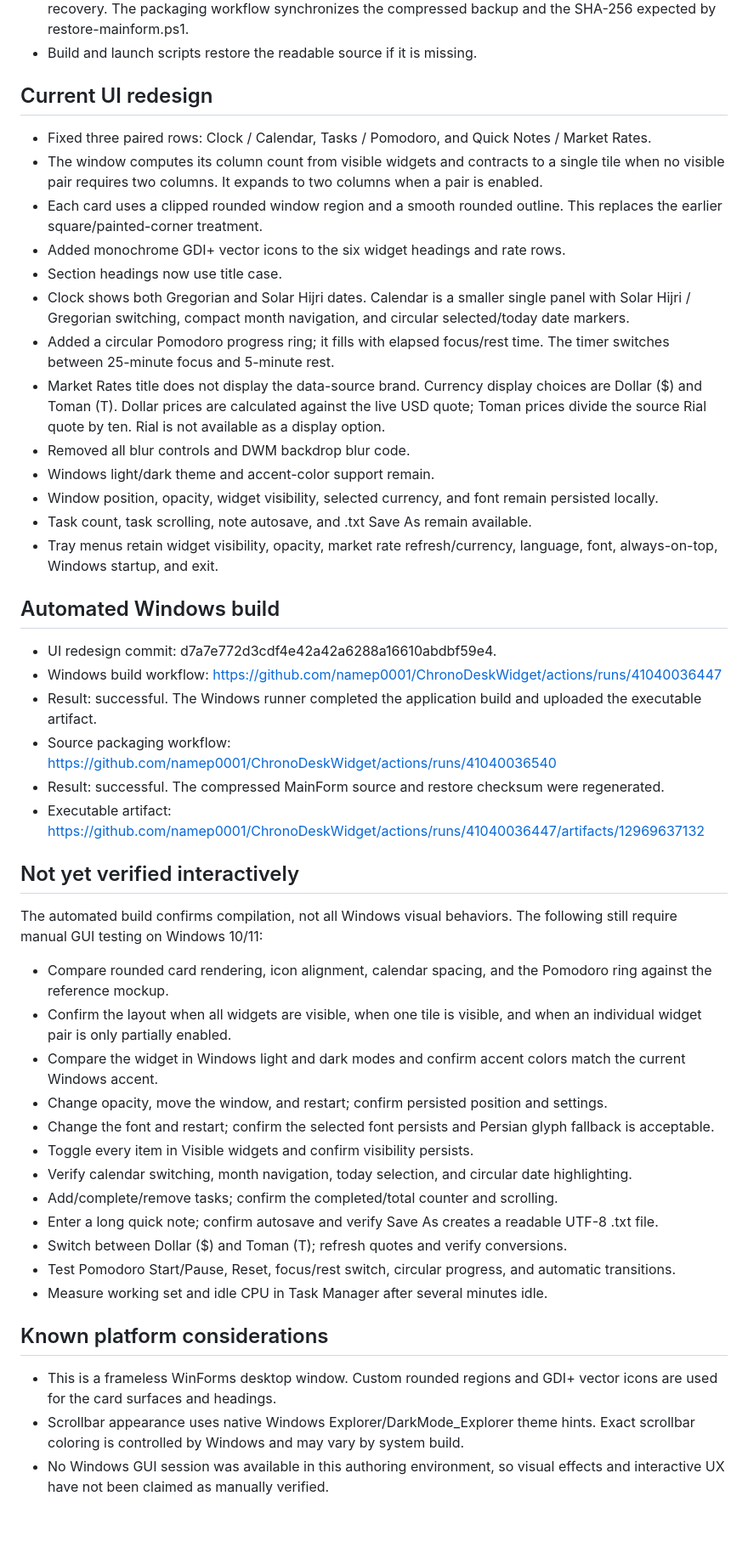
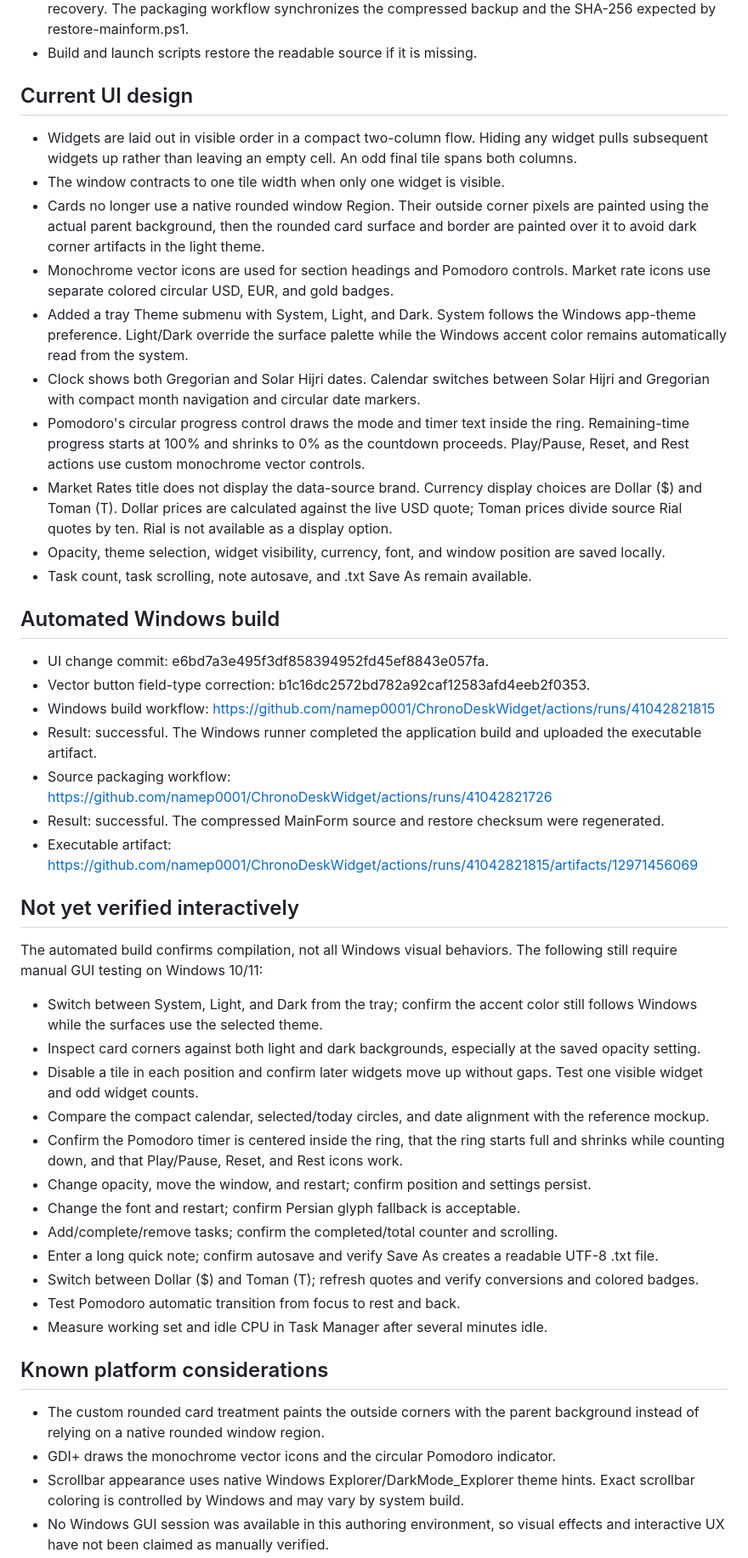
Before and after one commit to namep0001/ChronoDeskWidget, a Markdown page: TEST-RESULTS.md, the part around the change. Shown at 85% size. GitHub-like rendering; blank space fills up the shorter version.

Commit message:
Update validation report for theme and Pomodoro refinements

```diff
--- a/TEST-RESULTS.md
+++ b/TEST-RESULTS.md
@@ -7,49 +7,48 @@
 - A compressed copy of the main source is kept at Source\MainForm.cs.gz.b64 for clean-download recovery. The packaging workflow synchronizes the compressed backup and the SHA-256 expected by restore-mainform.ps1.
 - Build and launch scripts restore the readable source if it is missing.
 
-## Current UI redesign
+## Current UI design
 
-- Fixed three paired rows: Clock / Calendar, Tasks / Pomodoro, and Quick Notes / Market Rates.
-- The window computes its column count from visible widgets and contracts to a single tile when no visible pair requires two columns. It expands to two columns when a pair is enabled.
-- Each card uses a clipped rounded window region and a smooth rounded outline. This replaces the earlier square/painted-corner treatment.
-- Added monochrome GDI+ vector icons to the six widget headings and rate rows.
-- Section headings now use title case.
-- Clock shows both Gregorian and Solar Hijri dates. Calendar is a smaller single panel with Solar Hijri / Gregorian switching, compact month navigation, and circular selected/today date markers.
-- Added a circular Pomodoro progress ring; it fills with elapsed focus/rest time. The timer switches between 25-minute focus and 5-minute rest.
-- Market Rates title does not display the data-source brand. Currency display choices are Dollar ($) and Toman (T). Dollar prices are calculated against the live USD quote; Toman prices divide the source Rial quote by ten. Rial is not available as a display option.
-- Removed all blur controls and DWM backdrop blur code.
-- Windows light/dark theme and accent-color support remain.
-- Window position, opacity, widget visibility, selected currency, and font remain persisted locally.
+- Widgets are laid out in visible order in a compact two-column flow. Hiding any widget pulls subsequent widgets up rather than leaving an empty cell. An odd final tile spans both columns.
+- The window contracts to one tile width when only one widget is visible.
+- Cards no longer use a native rounded window Region. Their outside corner pixels are painted using the actual parent background, then the rounded card surface and border are painted over it to avoid dark corner artifacts in the light theme.
+- Monochrome vector icons are used for section headings and Pomodoro controls. Market rate icons use separate colored circular USD, EUR, and gold badges.
+- Added a tray Theme submenu with System, Light, and Dark. System follows the Windows app-theme preference. Light/Dark override the surface palette while the Windows accent color remains automatically read from the system.
+- Clock shows both Gregorian and Solar Hijri dates. Calendar switches between Solar Hijri and Gregorian with compact month navigation and circular date markers.
+- Pomodoro's circular progress control draws the mode and timer text inside the ring. Remaining-time progress starts at 100% and shrinks to 0% as the countdown proceeds. Play/Pause, Reset, and Rest actions use custom monochrome vector controls.
+- Market Rates title does not display the data-source brand. Currency display choices are Dollar ($) and Toman (T). Dollar prices are calculated against the live USD quote; Toman prices divide source Rial quotes by ten. Rial is not available as a display option.
+- Opacity, theme selection, widget visibility, currency, font, and window position are saved locally.
 - Task count, task scrolling, note autosave, and .txt Save As remain available.
-- Tray menus retain widget visibility, opacity, market rate refresh/currency, language, font, always-on-top, Windows startup, and exit.
 
 ## Automated Windows build
 
-- UI redesign commit: d7a7e772d3cdf4e42a42a6288a16610abdbf59e4.
-- Windows build workflow: https://github.com/namep0001/ChronoDeskWidget/actions/runs/41040036447
+- UI change commit: e6bd7a3e495f3df858394952fd45ef8843e057fa.
+- Vector button field-type correction: b1c16dc2572bd782a92caf12583afd4eeb2f0353.
+- Windows build workflow: https://github.com/namep0001/ChronoDeskWidget/actions/runs/41042821815
 - Result: successful. The Windows runner completed the application build and uploaded the executable artifact.
-- Source packaging workflow: https://github.com/namep0001/ChronoDeskWidget/actions/runs/41040036540
+- Source packaging workflow: https://github.com/namep0001/ChronoDeskWidget/actions/runs/41042821726
 - Result: successful. The compressed MainForm source and restore checksum were regenerated.
-- Executable artifact: https://github.com/namep0001/ChronoDeskWidget/actions/runs/41040036447/artifacts/12969637132
+- Executable artifact: https://github.com/namep0001/ChronoDeskWidget/actions/runs/41042821815/artifacts/12971456069
 
 ## Not yet verified interactively
 
 The automated build confirms compilation, not all Windows visual behaviors. The following still require manual GUI testing on Windows 10/11:
-- Compare rounded card rendering, icon alignment, calendar spacing, and the Pomodoro ring against the reference mockup.
-- Confirm the layout when all widgets are visible, when one tile is visible, and when an individual widget pair is only partially enabled.
-- Compare the widget in Windows light and dark modes and confirm accent colors match the current Windows accent.
-- Change opacity, move the window, and restart; confirm persisted position and settings.
-- Change the font and restart; confirm the selected font persists and Persian glyph fallback is acceptable.
-- Toggle every item in Visible widgets and confirm visibility persists.
-- Verify calendar switching, month navigation, today selection, and circular date highlighting.
+- Switch between System, Light, and Dark from the tray; confirm the accent color still follows Windows while the surfaces use the selected theme.
+- Inspect card corners against both light and dark backgrounds, especially at the saved opacity setting.
+- Disable a tile in each position and confirm later widgets move up without gaps. Test one visible widget and odd widget counts.
+- Compare the compact calendar, selected/today circles, and date alignment with the reference mockup.
+- Confirm the Pomodoro timer is centered inside the ring, that the ring starts full and shrinks while counting down, and that Play/Pause, Reset, and Rest icons work.
+- Change opacity, move the window, and restart; confirm position and settings persist.
+- Change the font and restart; confirm Persian glyph fallback is acceptable.
 - Add/complete/remove tasks; confirm the completed/total counter and scrolling.
 - Enter a long quick note; confirm autosave and verify Save As creates a readable UTF-8 .txt file.
-- Switch between Dollar ($) and Toman (T); refresh quotes and verify conversions.
-- Test Pomodoro Start/Pause, Reset, focus/rest switch, circular progress, and automatic transitions.
+- Switch between Dollar ($) and Toman (T); refresh quotes and verify conversions and colored badges.
+- Test Pomodoro automatic transition from focus to rest and back.
 - Measure working set and idle CPU in Task Manager after several minutes idle.
 
 ## Known platform considerations
 
-- This is a frameless WinForms desktop window. Custom rounded regions and GDI+ vector icons are used for the card surfaces and headings.
+- The custom rounded card treatment paints the outside corners with the parent background instead of relying on a native rounded window region.
+- GDI+ draws the monochrome vector icons and the circular Pomodoro indicator.
 - Scrollbar appearance uses native Windows Explorer/DarkMode_Explorer theme hints. Exact scrollbar coloring is controlled by Windows and may vary by system build.
 - No Windows GUI session was available in this authoring environment, so visual effects and interactive UX have not been claimed as manually verified.
```
